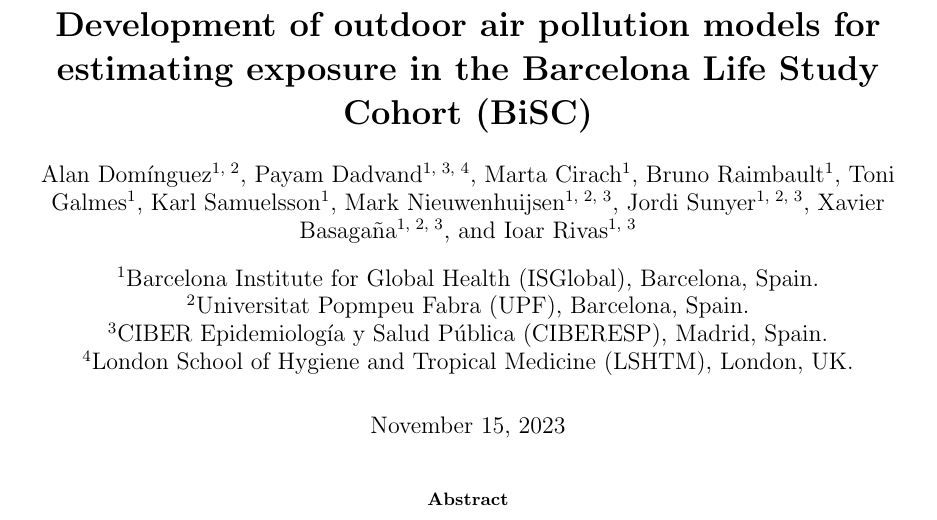
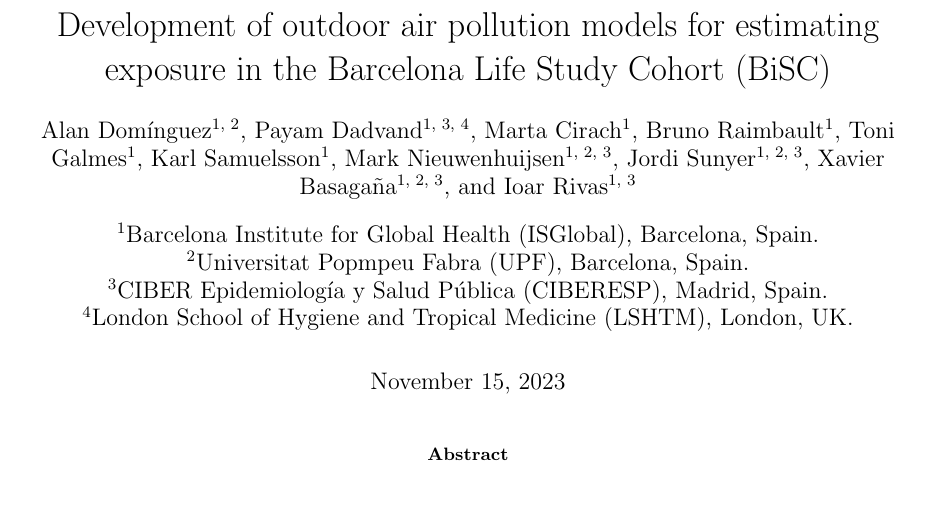
Before and after one commit to alldominguez/Outdoor_models-BiSC, a LaTeX paper (manuscript_BiSC_outdoor_AP.tex): part of page 1 of 11, cut so that both start at the same text, the shorter picture padded with empty space. Compiled offline with pdfLaTeX.

Commit message:
Updates from Overleaf

```diff
--- a/manuscript_BiSC_outdoor_AP.tex
+++ b/manuscript_BiSC_outdoor_AP.tex
@@ -30,7 +30,7 @@
 %%%%%%%%%%%%%%%%%%%%%%%%%%%%%%%%%%%%
 %%% --- Tittle of the paper --- %%%
 %%%%%%%%%%%%%%%%%%%%%%%%%%%%%%%%%%
-\title{\textbf{Development of outdoor air pollution models for estimating exposure in the Barcelona Life Study Cohort (BiSC)}}
+\title{Development of outdoor air pollution models for estimating exposure in the Barcelona Life Study Cohort (BiSC)}
 
 %%%%%%%%%%%%%%%%%%%%%%%%%%%%%%%%%%%%%%%%%
 %%% --- Authors and affiliations --- %%%
```
